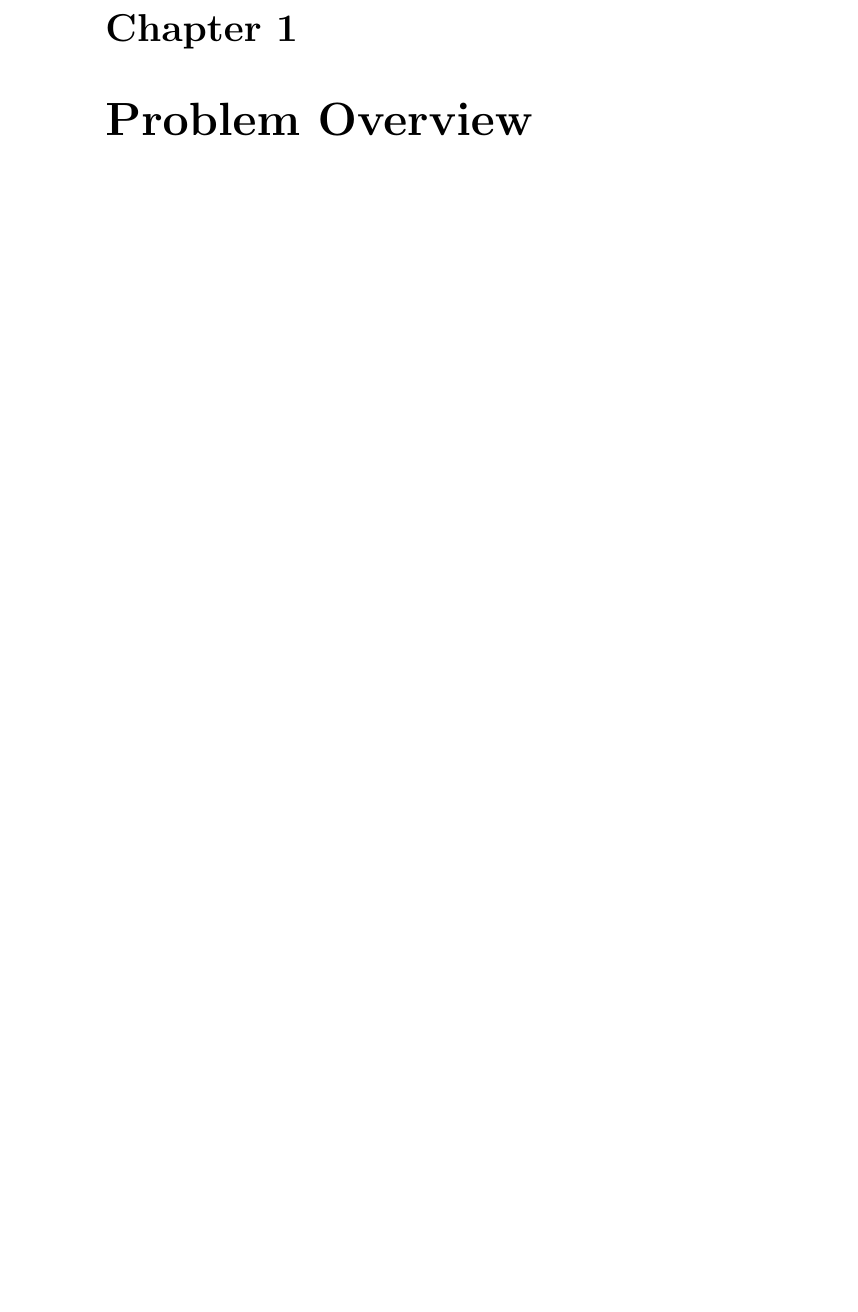
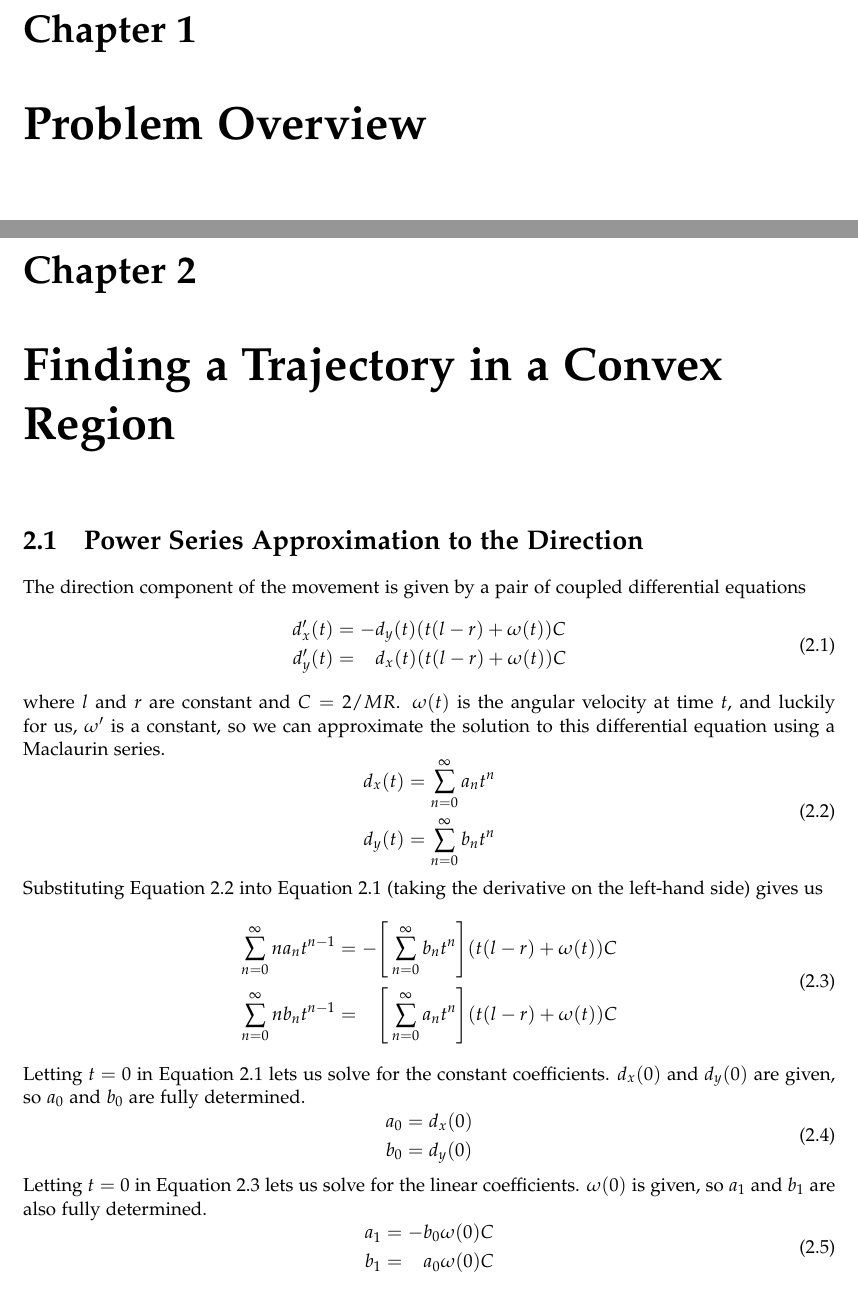
Before and after one commit to sbroadhead/optimize, a LaTeX document (doc/report.tex): part of page 3 of 3 before the commit and two parts of pages 3 and 4 of 5 after it, the two joined at a grey line, cut so that both start at the same text, the shorter picture padded with empty space. Compiled offline with pdfLaTeX.

Commit message:
Added initial part of the report about differential equation

```diff
--- a/doc/report.tex
+++ b/doc/report.tex
@@ -17,5 +31,52 @@ Abstract goes here
 
 %%%%%
 
-% ... more to come
+\chapter{Finding a Trajectory in a Convex Region}
+\section{Power Series Approximation to the Direction}
+The direction component of the movement is given by a pair of
+coupled differential equations
+\begin{equation} \label{eq:orig}
+    \begin{aligned}
+    d_x'(t) &= -d_y(t)(t(l-r)+\omega(t)) C\\
+    d_y'(t) &= \phantom{-}d_x(t)(t(l-r)+\omega(t)) C
+    \end{aligned}
+\end{equation}
+where $l$ and $r$ are constant and $C = 2/MR$. $\omega(t)$ is the angular velocity at time $t$, and
+luckily for us, $\omega'$ is a constant, so we can approximate
+the solution to this differential equation using a Maclaurin series.
+\begin{equation} \label{eq:series}
+    \begin{aligned}
+    d_x(t) &= \sum_{n=0}^\infty a_n t^n \\
+    d_y(t) &= \sum_{n=0}^\infty b_n t^n
+    \end{aligned}
+\end{equation}
+Substituting Equation \ref{eq:series} into Equation \ref{eq:orig}
+(taking the derivative on the left-hand side) gives us
+\begin{equation} \label{eq:subst}
+    \begin{aligned}
+    \sum_{n=0}^\infty n a_n t^{n-1} &=
+        -\Bigg[\sum_{n=0}^\infty b_n t^n \Bigg]
+        (t(l-r)+\omega(t)) C \\
+    \sum_{n=0}^\infty n b_n t^{n-1} &=
+        \phantom{-}\Bigg[\sum_{n=0}^\infty a_n t^n \Bigg]
+        (t(l-r)+\omega(t)) C
+    \end{aligned}
+\end{equation}
+Letting $t=0$ in Equation \ref{eq:orig} lets us solve for the constant coefficients. $d_x(0)$ and $d_y(0)$ are given,
+so $a_0$ and $b_0$ are fully determined.
+\begin{equation} \label{eq:coeff0}
+    \begin{aligned}
+        a_0 &= d_x(0) \\
+        b_0 &= d_y(0)
+    \end{aligned}
+\end{equation}
+Letting $t=0$ in
+Equation \ref{eq:subst} lets us solve for the linear coefficients. $\omega(0)$ is given, so $a_1$ and $b_1$ are also
+fully determined.
+\begin{equation} \label{eq:coeff1}
+    \begin{aligned}
+    a_1 &= -b_0\omega(0)C \\
+    b_1 &= \phantom{-}a_0\omega(0)C
+    \end{aligned}
+\end{equation}
 
```
Also changed, not shown: doc/report.tex (81 more changed lines).
